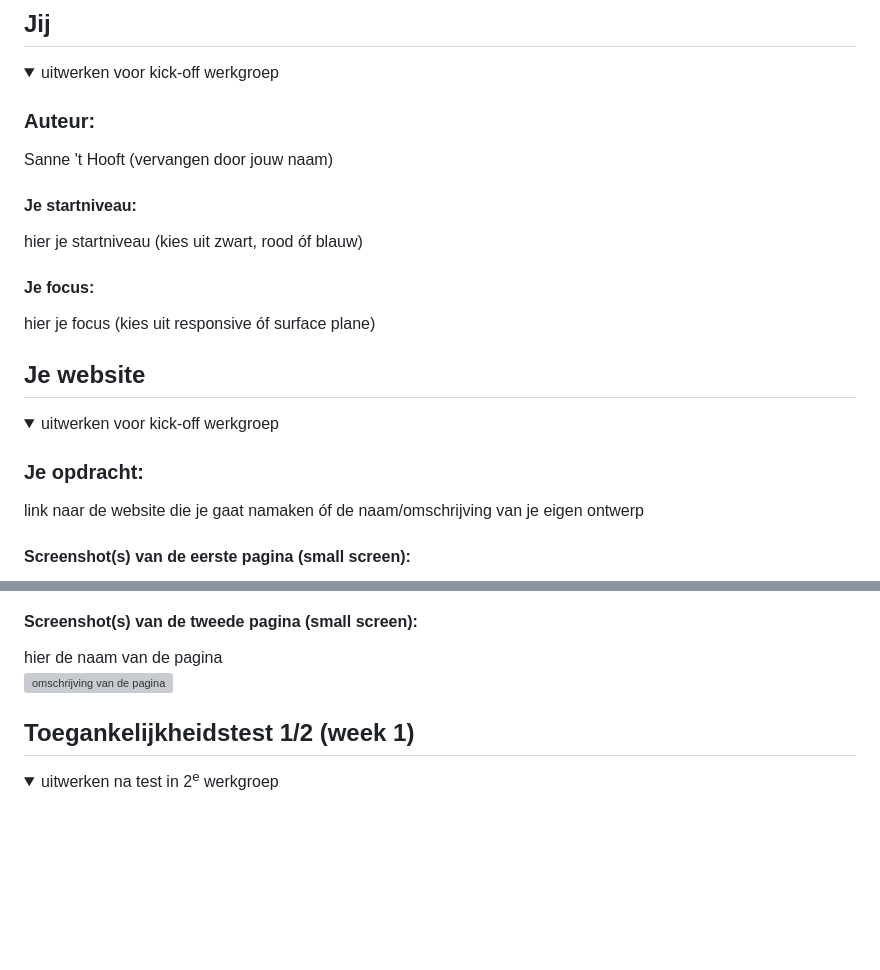
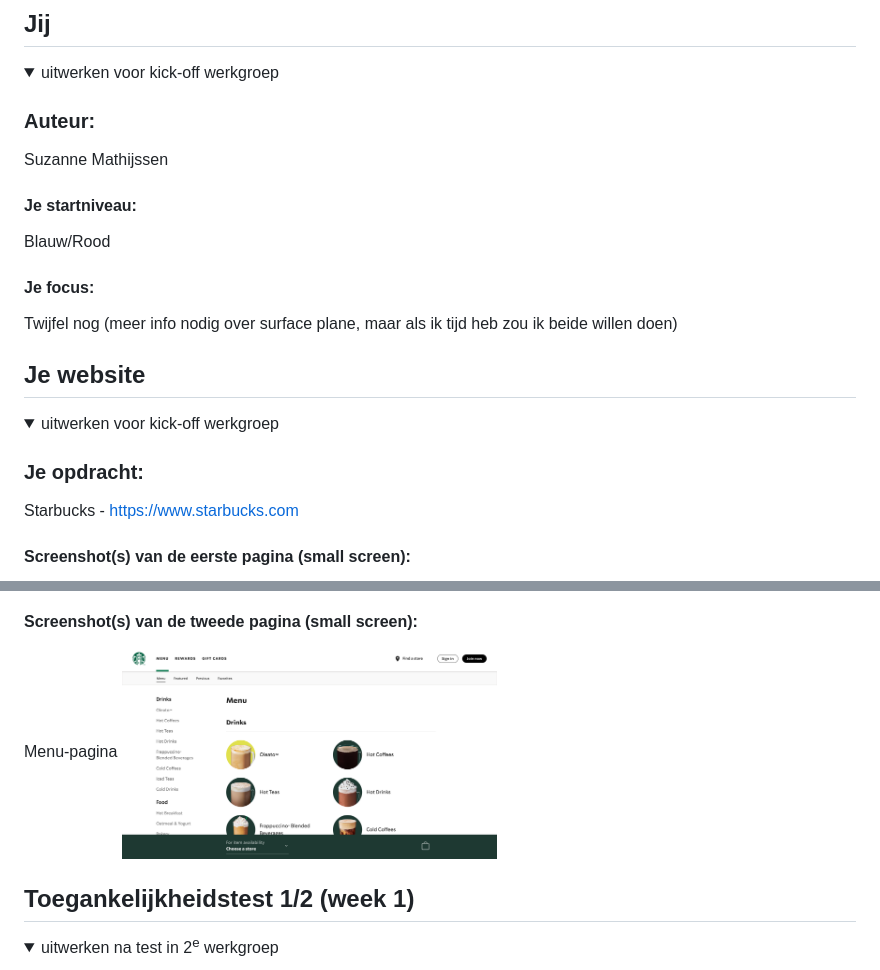
Before and after one commit to SuzanneMathijssen/blokweb, a Markdown page: README.md, 2 parts joined by grey strips. Rendered like a GitHub page; folded sections open; blank space fills up the shorter version; grey boxes are pictures that could not be loaded.

```diff
--- a/README.md
+++ b/README.md
@@ -16,13 +16,13 @@ Nb. Door *open* toe te voegen aan een *details* element kun je deze standaard op
   <summary>uitwerken voor kick-off werkgroep</summary>
 
   ### Auteur:
-  Sanne 't Hooft (vervangen door jouw naam)
+  Suzanne Mathijssen
 
   #### Je startniveau:
-  hier je startniveau (kies uit zwart, rood óf blauw)
+  Blauw/Rood
 
   #### Je focus:
-  hier je focus (kies uit responsive óf surface plane)
+  Twijfel nog (meer info nodig over surface plane, maar als ik tijd heb zou ik beide willen doen)
 
 </details>
 
@@ -36,6 +36,6 @@ Nb. Door *open* toe te voegen aan een *details* element kun je deze standaard op
   <summary>uitwerken voor kick-off werkgroep</summary>
 
   ### Je opdracht:
-  link naar de website die je gaat namaken óf de naam/omschrijving van je eigen ontwerp
+  Starbucks - https://www.starbucks.com
 
   #### Screenshot(s) van de eerste pagina (small screen):
@@ -44,7 +44,7 @@ Nb. Door *open* toe te voegen aan een *details* element kun je deze standaard op
 
   #### Screenshot(s) van de tweede pagina (small screen):
-  hier de naam van de pagina
-  <img src="readme-images/dummy-plaatje.jpg" width="375px" alt="omschrijving van de pagina">
+  Menu-pagina
+  <img src="readme-images/menu.png" width="375px" alt="Menu-pagina">
 
 </details>
 
```
Also changed, not shown: other parts of README.md (+2 -2 lines).
